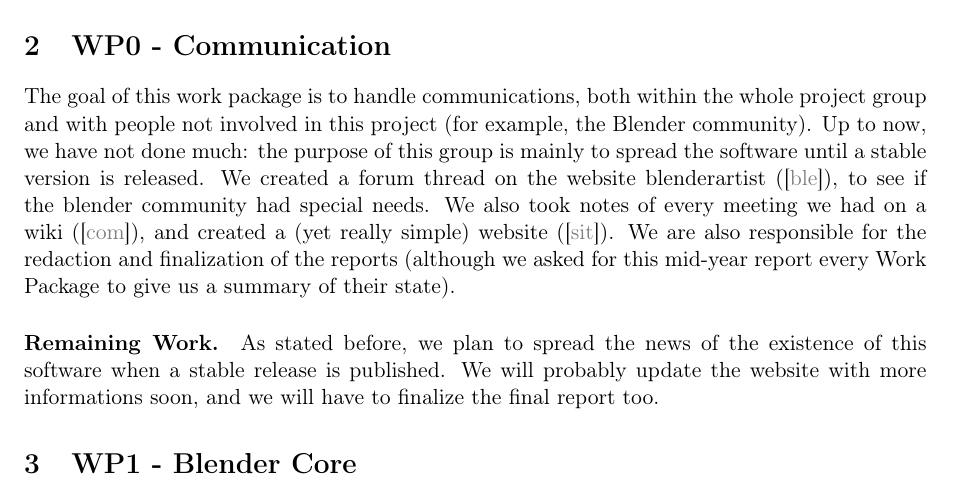
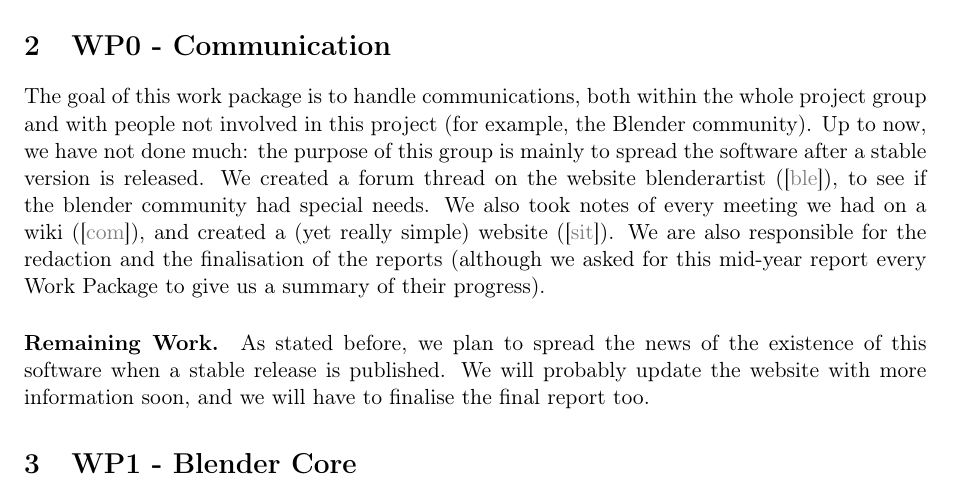
Before and after one commit to blendit/pib, a LaTeX paper (miparcours.tex, which reads WP0.tex): part of page 3 of 8, cut so that both start at the same text. Compiled offline with pdfLaTeX.

Commit message:
corrections

```diff
--- a/WP0.tex
+++ b/WP0.tex
@@ -1,5 +1,5 @@
 \section{WP0 - Communication}
 
-The goal of this work package is to handle communications, both within the whole project group and with people not involved in this project (for example, the Blender community). Up to now, we have not done much: the purpose of this group is mainly to spread the software until a stable version is released. We created a forum thread on the website blenderartist (\cite{blenderartist}), to see if the blender community had special needs. We also took notes of every meeting we had on a wiki (\cite{comptesrendus}), and created a (yet really simple) website (\cite{site}). We are also responsible for the redaction and finalization of the reports (although we asked for this mid-year report every Work Package to give us a summary of their state).
+The goal of this work package is to handle communications, both within the whole project group and with people not involved in this project (for example, the Blender community). Up to now, we have not done much: the purpose of this group is mainly to spread the software after a stable version is released. We created a forum thread on the website blenderartist (\cite{blenderartist}), to see if the blender community had special needs. We also took notes of every meeting we had on a wiki (\cite{comptesrendus}), and created a (yet really simple) website (\cite{site}). We are also responsible for the redaction and the finalisation of the reports (although we asked for this mid-year report every Work Package to give us a summary of their progress).
 
-\paragraph{Remaining Work.} As stated before, we plan to spread the news of the existence of this software when a stable release is published. We will probably update the website with more informations soon, and we will have to finalize the final report too.
+\paragraph{Remaining Work.} As stated before, we plan to spread the news of the existence of this software when a stable release is published. We will probably update the website with more information soon, and we will have to finalise the final report too.
```
